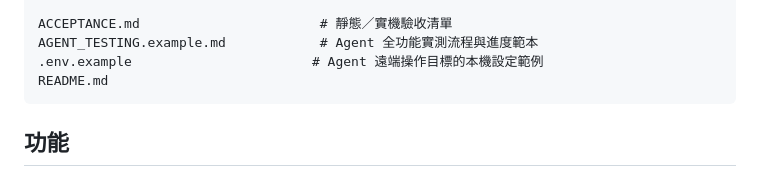
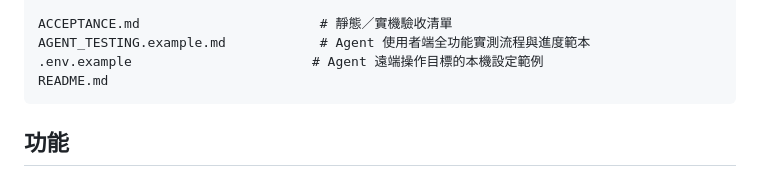
Before and after one commit to lloyd3126/gas-classroom-manager, a Markdown page: README.md, the part around the change. GitHub-like rendering.

Commit message:
docs(test): focus agent ledger on user flows

````diff
--- a/README.md
+++ b/README.md
@@ -41,7 +41,7 @@ app/
   appsscript.json                   # V8、時區與 Web App manifest
 
 ACCEPTANCE.md                       # 靜態／實機驗收清單
-AGENT_TESTING.example.md            # Agent 全功能實測流程與進度範本
+AGENT_TESTING.example.md            # Agent 使用者端全功能實測流程與進度範本
 .env.example                       # Agent 遠端操作目標的本機設定範例
 README.md
 ```
````
Also changed, not shown: AGENTS.md (+1 -1 lines), AGENT_TESTING.example.md (+19 -33 lines).
